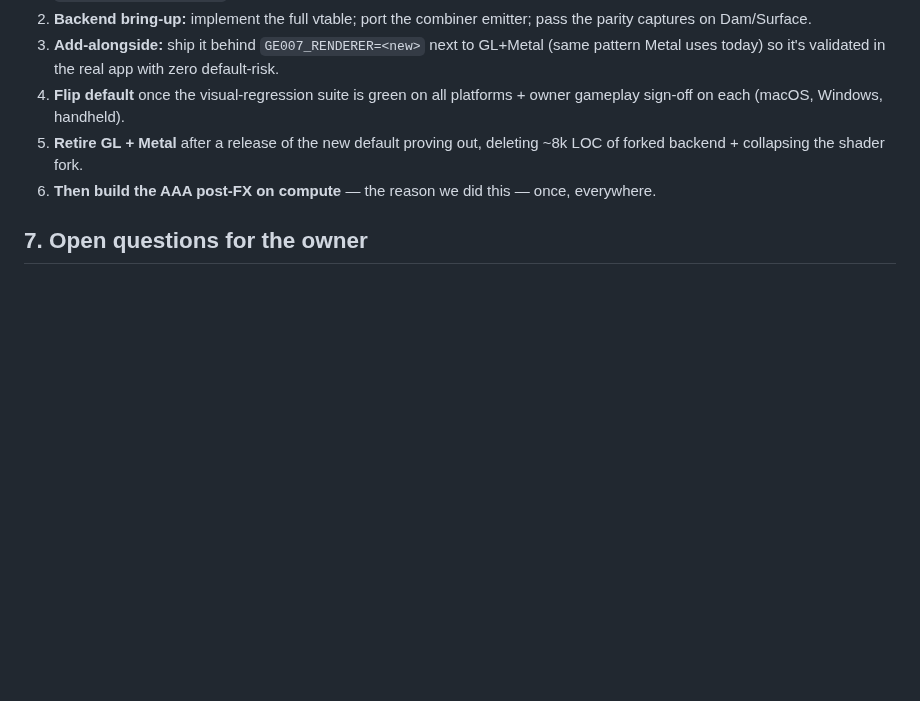
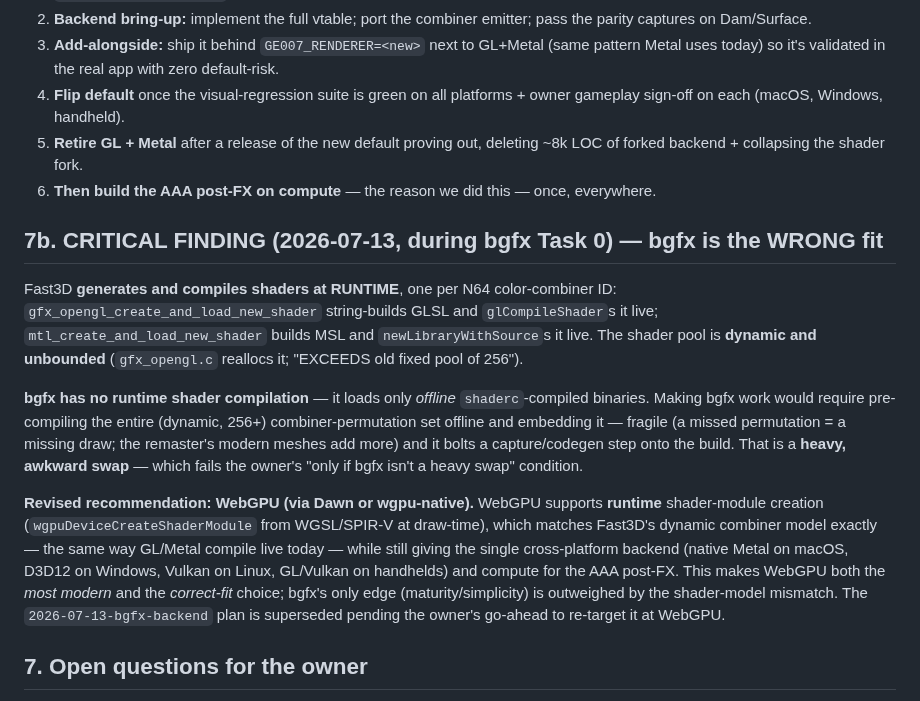
Before and after one commit to akratch/mgb64, a Markdown page: docs/design/RENDERER_BACKEND_STRATEGY_2026-07-13.md, the part around the change. Rendered like a GitHub page; blank space fills up the shorter version.

Commit message:
docs(design): CRITICAL — bgfx mismatches Fast3D runtime shader gen; pivot to WebGPU
Discovered during bgfx Task 0: Fast3D compiles a dynamic, unbounded set of combiner
shaders at RUNTIME (gfx_opengl create_and_load_new_shader -> glCompileShader live;
Metal newLibraryWithSource live). bgfx only loads OFFLINE shaderc binaries -> no
runtime compilation -> would require pre-compiling all 256+ permutations offline
(fragile). That makes bgfx a heavy/awkward swap, failing the owner's condition.
WebGPU (Dawn/wgpu-native) supports runtime shader modules, matching the model, and
still unifies to native Metal/D3D12/Vulkan + compute. bgfx plan superseded pending
owner go-ahead.

Co-Authored-By: Claude Opus 4.8 (1M context) <noreply@anthropic.com>
Claude-Session: https://claude.ai/code/session_01BxFKfZdrgDTBraxrtt5ARy

```diff
--- a/docs/design/RENDERER_BACKEND_STRATEGY_2026-07-13.md
+++ b/docs/design/RENDERER_BACKEND_STRATEGY_2026-07-13.md
@@ -181,6 +181,30 @@ This is the strategic payoff — it's not just deduplication:
    of forked backend + collapsing the shader fork.
 6. **Then build the AAA post-FX on compute** — the reason we did this — once, everywhere.
 
+## 7b. CRITICAL FINDING (2026-07-13, during bgfx Task 0) — bgfx is the WRONG fit
+
+Fast3D **generates and compiles shaders at RUNTIME**, one per N64 color-combiner ID:
+`gfx_opengl_create_and_load_new_shader` string-builds GLSL and `glCompileShader`s it
+live; `mtl_create_and_load_new_shader` builds MSL and `newLibraryWithSource`s it live.
+The shader pool is **dynamic and unbounded** (`gfx_opengl.c` reallocs it; "EXCEEDS old
+fixed pool of 256").
+
+**bgfx has no runtime shader compilation** — it loads only *offline* `shaderc`-compiled
+binaries. Making bgfx work would require pre-compiling the entire (dynamic, 256+)
+combiner-permutation set offline and embedding it — fragile (a missed permutation = a
+missing draw; the remaster's modern meshes add more) and it bolts a capture/codegen step
+onto the build. That is a **heavy, awkward swap** — which fails the owner's "only if bgfx
+isn't a heavy swap" condition.
+
+**Revised recommendation: WebGPU (via Dawn or wgpu-native).** WebGPU supports **runtime**
+shader-module creation (`wgpuDeviceCreateShaderModule` from WGSL/SPIR-V at draw-time),
+which matches Fast3D's dynamic combiner model exactly — the same way GL/Metal compile
+live today — while still giving the single cross-platform backend (native Metal on macOS,
+D3D12 on Windows, Vulkan on Linux, GL/Vulkan on handhelds) and compute for the AAA post-FX.
+This makes WebGPU both the *most modern* and the *correct-fit* choice; bgfx's only edge
+(maturity/simplicity) is outweighed by the shader-model mismatch. The `2026-07-13-bgfx-backend`
+plan is superseded pending the owner's go-ahead to re-target it at WebGPU.
+
 ## 7. Open questions for the owner
 
 - **bgfx vs WebGPU/Dawn:** ship-it-pragmatic (bgfx) vs most-modern-future (WebGPU). This
```
